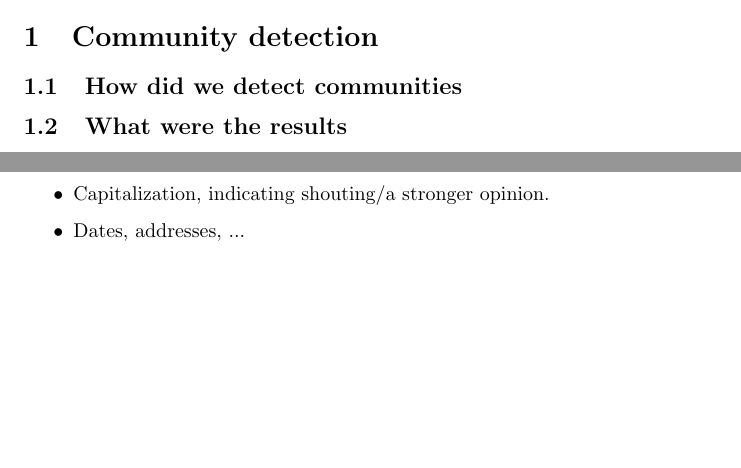
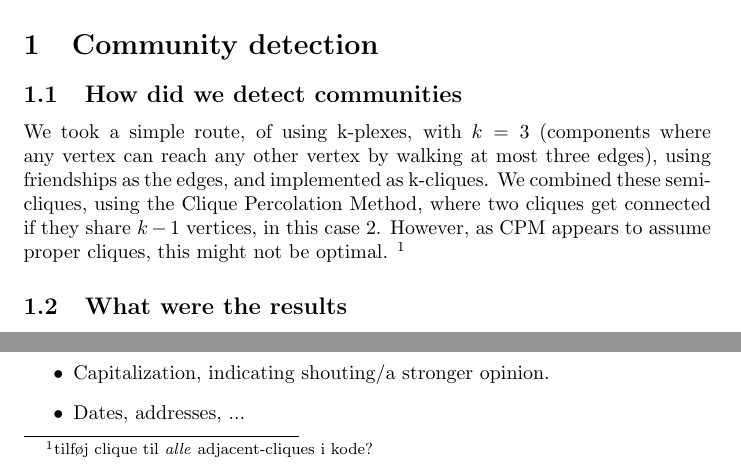
Before and after one commit to mbaago/MiniProject2, a LaTeX document (Report/report.tex, which reads Report/part1.tex): two parts of page 1 of 2, joined at a grey line, cut so that both start at the same text, the shorter picture padded with empty space. Compiled offline with pdfLaTeX.

Commit message:
Wrote some o cliques.

```diff
--- a/Report/part1.tex
+++ b/Report/part1.tex
@@ -1,6 +1,7 @@
 \section{Community detection}
 
 \subsection{How did we detect communities}
+We took a simple route, of using k-plexes, with $k = 3$ (components where any vertex can reach any other vertex by walking at most three edges), using friendships as the edges, and implemented as k-cliques. We combined these semi-cliques, using the Clique Percolation Method, where two cliques get connected if they share $k - 1$ vertices, in this case 2. However, as CPM appears to assume proper cliques, this might not be optimal. \footnote{tilføj clique til \textit{alle} adjacent-cliques i kode?}
 
 
 \subsection{What were the results}
```
